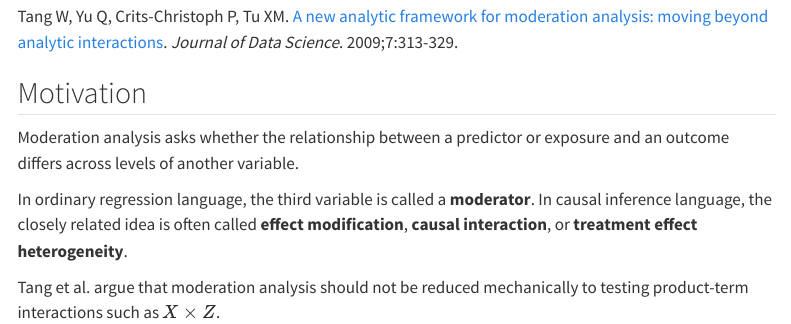
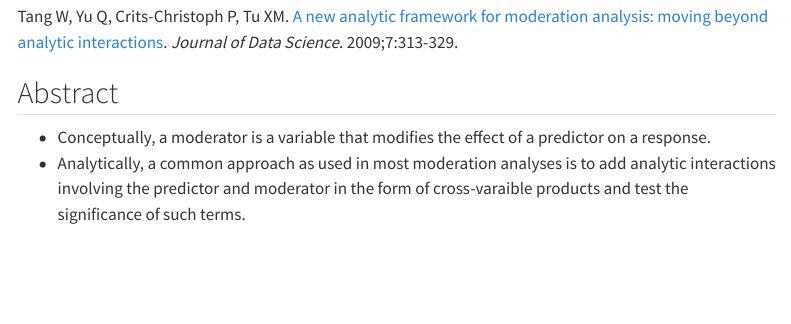
Before and after one commit to skywalker7he/skywalker7he.github.io, a Quarto document (causal-inference/moderation-analysis.qmd): the page in a window 1100 px wide, from 160 px down. Rendered offline with R 4.5, knitr and Pandoc in place of Quarto, with nearby package versions; menus at the side of the page are left out.

Commit message:
Add notes on moderation analysis

```diff
--- a/causal-inference/moderation-analysis.qmd
+++ b/causal-inference/moderation-analysis.qmd
@@ -10,10 +10,6 @@ suppress-bibliography: true
 
 Tang W, Yu Q, Crits-Christoph P, Tu XM. [A new analytic framework for moderation analysis: moving beyond analytic interactions](../references/pdfs/tang-2009-moderation.pdf). *Journal of Data Science*. 2009;7:313-329.
 
-## Motivation
-
-Moderation analysis asks whether the relationship between a predictor or exposure and an outcome differs across levels of another variable.
-
-In ordinary regression language, the third variable is called a **moderator**. In causal inference language, the closely related idea is often called **effect modification**, **causal interaction**, or **treatment effect heterogeneity**.
-
-Tang et al. argue that moderation analysis should not be reduced mechanically to testing product-term interactions such as $X \times Z$.
+## Abstract
+- Conceptually, a moderator is a variable that modifies the effect of a predictor on a response.
+- Analytically, a common approach as used in most moderation analyses is to add analytic interactions involving the predictor and moderator in the form of cross-varaible products and test the significance of such terms.
```
Also changed, not shown: docs/search.json, 2 other files.
